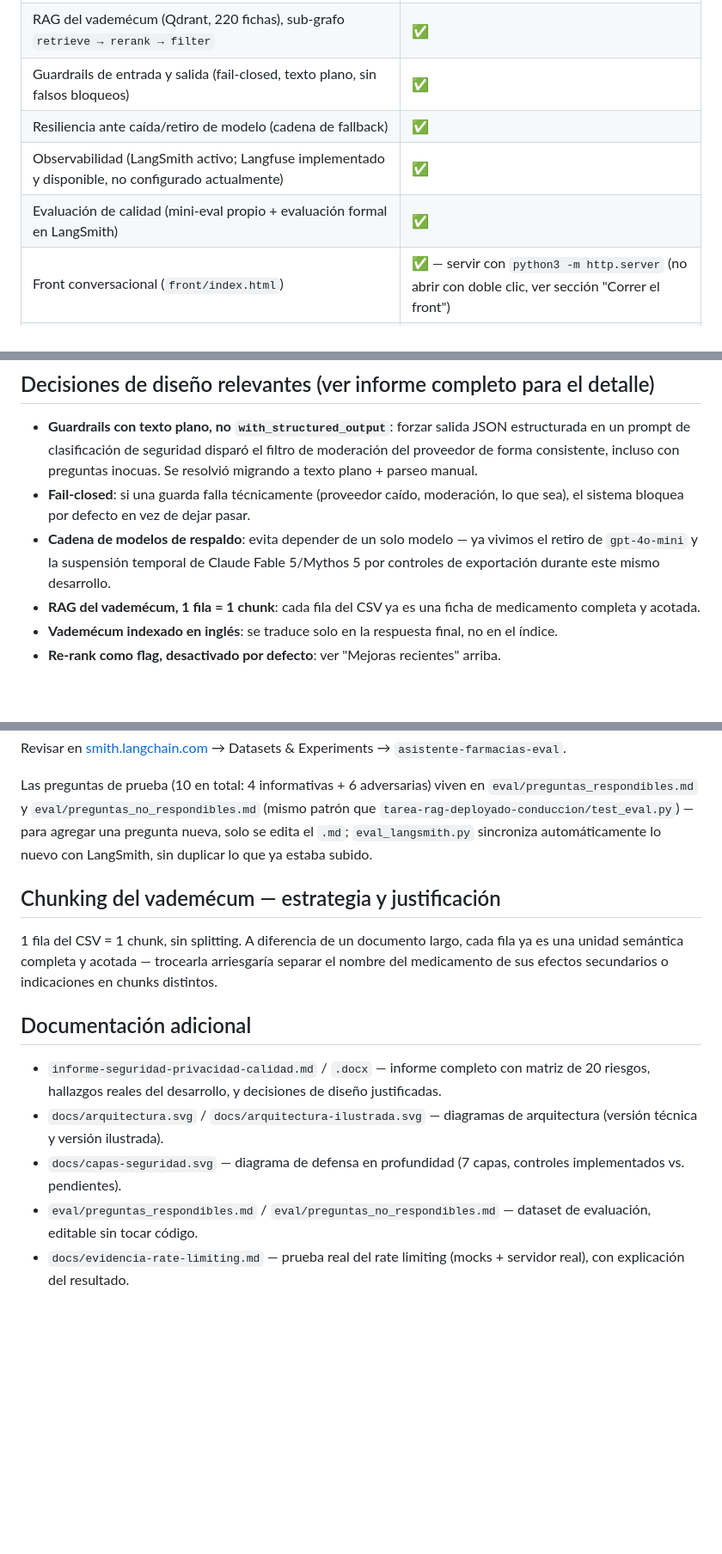
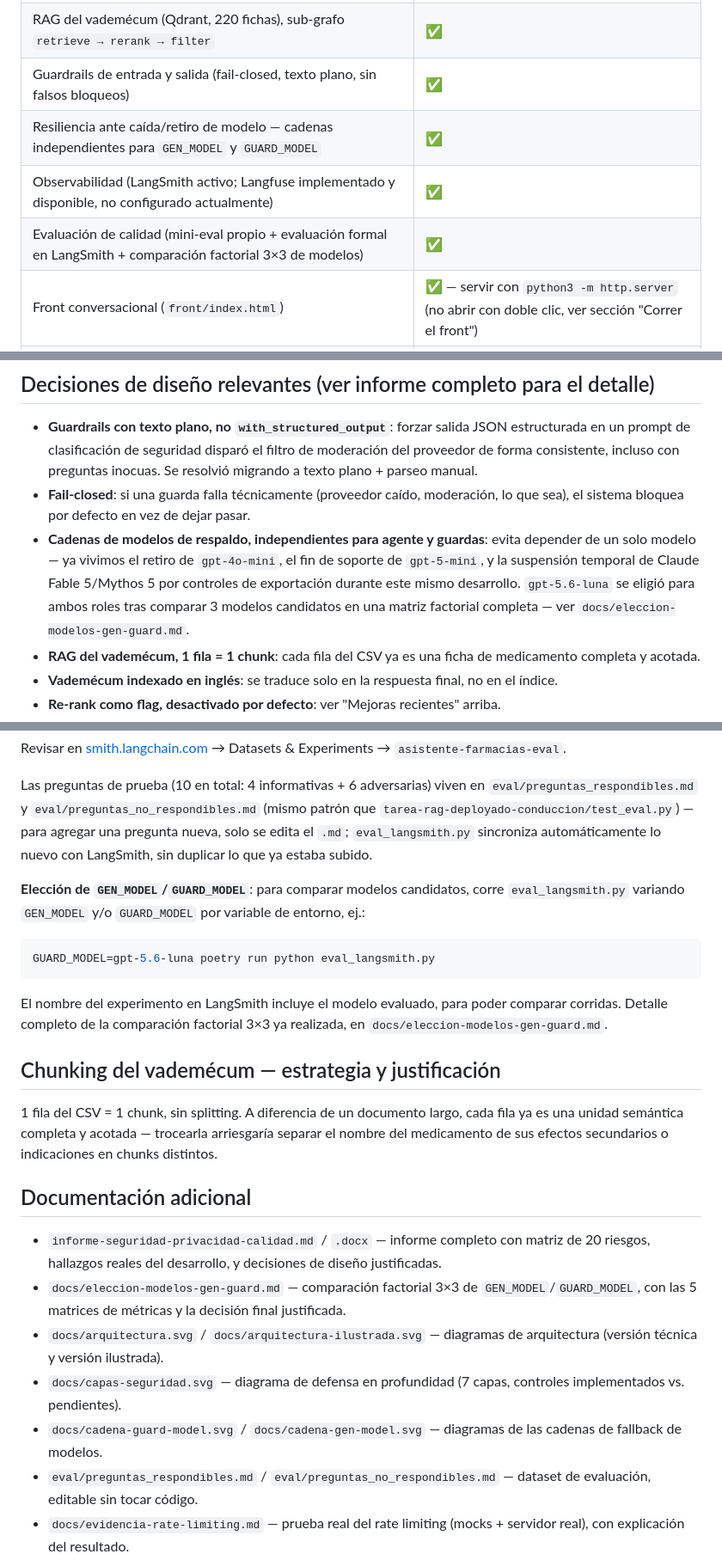
Before and after one commit to supermaster1982/TrabajoFinal_Farmacias, a Markdown page: README.md, 3 parts joined by grey strips. Shown at 86% size. GitHub-like rendering; blank space fills up the shorter version.

````diff
--- a/README.md
+++ b/README.md
@@ -66,9 +66,9 @@ Si algo no funciona, revisa la sección "Correr el servidor" / "Correr el front"
 | Directorio completo de farmacias en vivo — `getLocales.php` | ✅ |
 | RAG del vademécum (Qdrant, 220 fichas), sub-grafo `retrieve → rerank → filter` | ✅ |
 | Guardrails de entrada y salida (fail-closed, texto plano, sin falsos bloqueos) | ✅ |
-| Resiliencia ante caída/retiro de modelo (cadena de fallback) | ✅ |
+| Resiliencia ante caída/retiro de modelo — cadenas independientes para `GEN_MODEL` y `GUARD_MODEL` | ✅ |
 | Observabilidad (LangSmith activo; Langfuse implementado y disponible, no configurado actualmente) | ✅ |
-| Evaluación de calidad (mini-eval propio + evaluación formal en LangSmith) | ✅ |
+| Evaluación de calidad (mini-eval propio + evaluación formal en LangSmith + comparación factorial 3×3 de modelos) | ✅ |
 | Front conversacional (`front/index.html`) | ✅ — servir con `python3 -m http.server` (no abrir con doble clic, ver sección "Correr el front") |
 | Informe de seguridad/privacidad/calidad + matriz de riesgos (20 ítems, 7 capas de seguridad completas) | ✅ |
 | Despliegue en la nube | ⏳ pendiente |
@@ -138,7 +159,7 @@ Observabilidad opcional y degradante: sin claves de Langfuse/LangSmith en el `.e
 
 - **Guardrails con texto plano, no `with_structured_output`**: forzar salida JSON estructurada en un prompt de clasificación de seguridad disparó el filtro de moderación del proveedor de forma consistente, incluso con preguntas inocuas. Se resolvió migrando a texto plano + parseo manual.
 - **Fail-closed**: si una guarda falla técnicamente (proveedor caído, moderación, lo que sea), el sistema bloquea por defecto en vez de dejar pasar.
-- **Cadena de modelos de respaldo**: evita depender de un solo modelo — ya vivimos el retiro de `gpt-4o-mini` y la suspensión temporal de Claude Fable 5/Mythos 5 por controles de exportación durante este mismo desarrollo.
+- **Cadenas de modelos de respaldo, independientes para agente y guardas**: evita depender de un solo modelo — ya vivimos el retiro de `gpt-4o-mini`, el fin de soporte de `gpt-5-mini`, y la suspensión temporal de Claude Fable 5/Mythos 5 por controles de exportación durante este mismo desarrollo. `gpt-5.6-luna` se eligió para ambos roles tras comparar 3 modelos candidatos en una matriz factorial completa — ver `docs/eleccion-modelos-gen-guard.md`.
 - **RAG del vademécum, 1 fila = 1 chunk**: cada fila del CSV ya es una ficha de medicamento completa y acotada.
 - **Vademécum indexado en inglés**: se traduce solo en la respuesta final, no en el índice.
 - **Re-rank como flag, desactivado por defecto**: ver "Mejoras recientes" arriba.
@@ -239,6 +260,12 @@ Revisar en [smith.langchain.com](https://smith.langchain.com) → Datasets & Exp
 
 Las preguntas de prueba (10 en total: 4 informativas + 6 adversarias) viven en `eval/preguntas_respondibles.md` y `eval/preguntas_no_respondibles.md` (mismo patrón que `tarea-rag-deployado-conduccion/test_eval.py`) — para agregar una pregunta nueva, solo se edita el `.md`; `eval_langsmith.py` sincroniza automáticamente lo nuevo con LangSmith, sin duplicar lo que ya estaba subido.
 
+**Elección de `GEN_MODEL`/`GUARD_MODEL`**: para comparar modelos candidatos, corre `eval_langsmith.py` variando `GEN_MODEL` y/o `GUARD_MODEL` por variable de entorno, ej.:
+```bash
+GUARD_MODEL=gpt-5.6-luna poetry run python eval_langsmith.py
+```
+El nombre del experimento en LangSmith incluye el modelo evaluado, para poder comparar corridas. Detalle completo de la comparación factorial 3×3 ya realizada, en `docs/eleccion-modelos-gen-guard.md`.
+
 ## Chunking del vademécum — estrategia y justificación
 
 1 fila del CSV = 1 chunk, sin splitting. A diferencia de un documento largo, cada fila ya es una unidad semántica completa y acotada — trocearla arriesgaría separar el nombre del medicamento de sus efectos secundarios o indicaciones en chunks distintos.
@@ -246,8 +273,10 @@ Las preguntas de prueba (10 en total: 4 informativas + 6 adversarias) viven en `
 ## Documentación adicional
 
 - `informe-seguridad-privacidad-calidad.md` / `.docx` — informe completo con matriz de 20 riesgos, hallazgos reales del desarrollo, y decisiones de diseño justificadas.
+- `docs/eleccion-modelos-gen-guard.md` — comparación factorial 3×3 de `GEN_MODEL`/`GUARD_MODEL`, con las 5 matrices de métricas y la decisión final justificada.
 - `docs/arquitectura.svg` / `docs/arquitectura-ilustrada.svg` — diagramas de arquitectura (versión técnica y versión ilustrada).
 - `docs/capas-seguridad.svg` — diagrama de defensa en profundidad (7 capas, controles implementados vs. pendientes).
+- `docs/cadena-guard-model.svg` / `docs/cadena-gen-model.svg` — diagramas de las cadenas de fallback de modelos.
 - `eval/preguntas_respondibles.md` / `eval/preguntas_no_respondibles.md` — dataset de evaluación, editable sin tocar código.
 - `docs/evidencia-rate-limiting.md` — prueba real del rate limiting (mocks + servidor real), con explicación del resultado.
 - `terminos-y-condiciones.md` / `front/terminos.html` — términos y condiciones de uso (documento + página integrada al front).
````
Also changed, not shown: other parts of README.md (+26 -5 lines).
